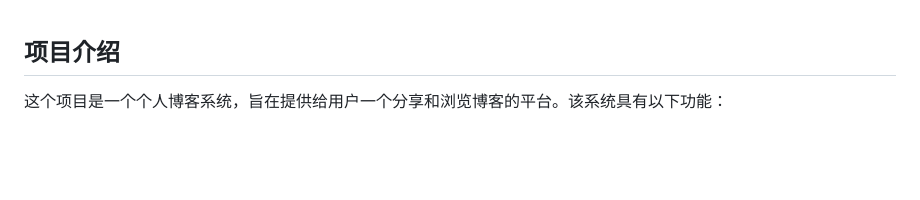
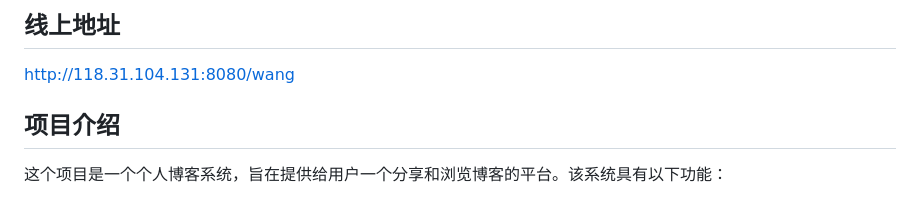
Before and after one commit to wangliang1998/MyBlog, a Markdown page: README.md, the part around the change. Rendered like a GitHub page; blank space fills up the shorter version.

```diff
--- a/README.md
+++ b/README.md
@@ -1,3 +1,6 @@
+## 线上地址
+
+http://118.31.104.131:8080/wang
 
 ## 项目介绍
 这个项目是一个个人博客系统，旨在提供给用户一个分享和浏览博客的平台。该系统具有以下功能：
```
